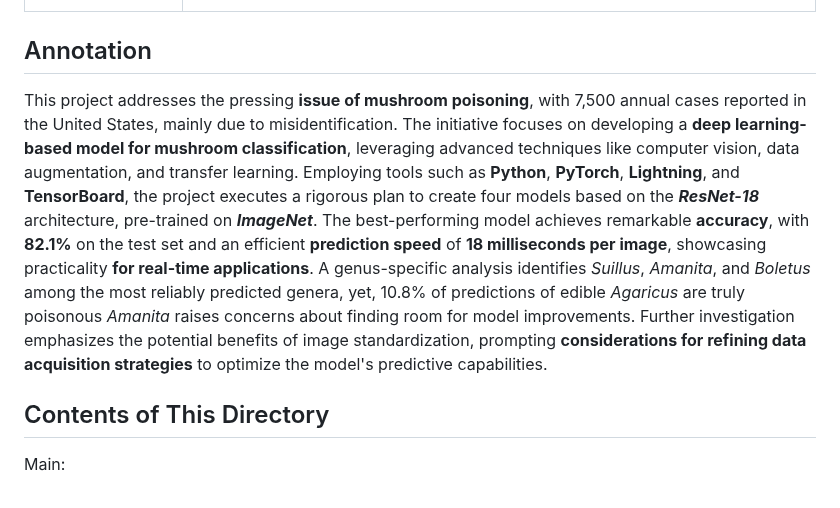
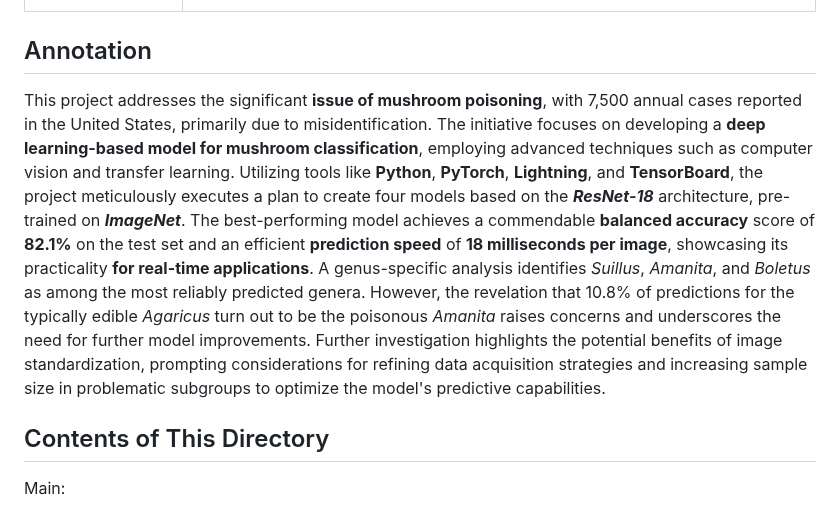
Before and after one commit to GegznaV/ds-projects, a Markdown page: mushrooms/README.md, the part around the change. Drawn GitHub-style.

Commit message:
Clarify annotation

```diff
--- a/mushrooms/README.md
+++ b/mushrooms/README.md
@@ -21,8 +21,7 @@ You should **study the report** available **via this link:**
 
 ## Annotation
 
-This project addresses the pressing **issue of mushroom poisoning**, with 7,500 annual cases reported in the United States, mainly due to misidentification. The initiative focuses on developing a **deep learning-based model for mushroom classification**, leveraging advanced techniques like computer vision, data augmentation, and transfer learning. Employing tools such as **Python**, **PyTorch**, **Lightning**, and **TensorBoard**, the project executes a rigorous plan to create four models based on the ***ResNet-18*** architecture, pre-trained on ***ImageNet***. The best-performing model achieves remarkable **accuracy**, with **82.1%** on the test set and an efficient **prediction speed** of **18 milliseconds per image**, showcasing practicality **for real-time applications**. A genus-specific analysis identifies *Suillus*, *Amanita*, and *Boletus* among the most reliably predicted genera, yet, 10.8% of predictions of edible _Agaricus_ are truly poisonous _Amanita_ raises concerns about finding room for model improvements. Further investigation emphasizes the potential benefits of image standardization, prompting **considerations for refining data acquisition strategies** to optimize the model's predictive capabilities.
-
+This project addresses the significant **issue of mushroom poisoning**, with 7,500 annual cases reported in the United States, primarily due to misidentification. The initiative focuses on developing a **deep learning-based model for mushroom classification**, employing advanced techniques such as computer vision and transfer learning. Utilizing tools like **Python**, **PyTorch**, **Lightning**, and **TensorBoard**, the project meticulously executes a plan to create four models based on the ***ResNet-18*** architecture, pre-trained on ***ImageNet***. The best-performing model achieves a commendable **balanced accuracy** score of **82.1%** on the test set and an efficient **prediction speed** of **18 milliseconds per image**, showcasing its practicality **for real-time applications**. A genus-specific analysis identifies *Suillus*, *Amanita*, and *Boletus* as among the most reliably predicted genera. However, the revelation that 10.8% of predictions for the typically edible *Agaricus* turn out to be the poisonous *Amanita* raises concerns and underscores the need for further model improvements. Further investigation highlights the potential benefits of image standardization, prompting considerations for refining data acquisition strategies and increasing sample size in problematic subgroups to optimize the model's predictive capabilities.
 
 ## Contents of This Directory
 
```
